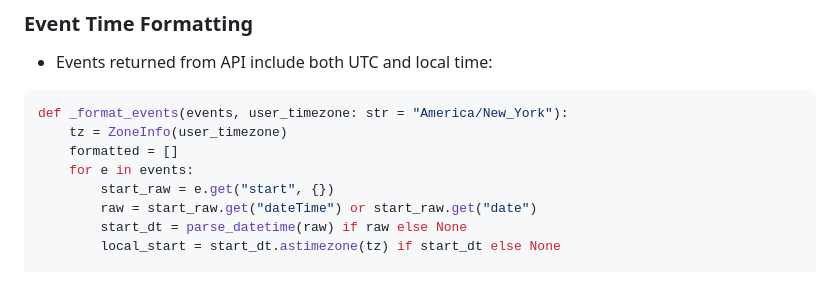
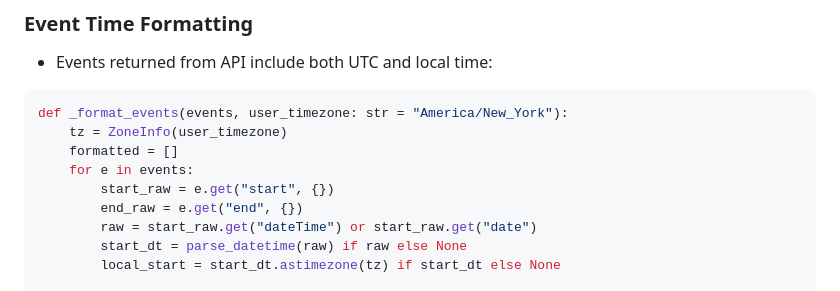
Before and after one commit to DiegoSVilla/qwelio, a Markdown page: docs/issues/08-time-aware-prompt.md, the part around the change. Rendered like a GitHub page.

```diff
--- a/docs/issues/08-time-aware-prompt.md
+++ b/docs/issues/08-time-aware-prompt.md
@@ -80,6 +80,7 @@ def _format_events(events, user_timezone: str = "America/New_York"):
     formatted = []
     for e in events:
         start_raw = e.get("start", {})
+        end_raw = e.get("end", {})
         raw = start_raw.get("dateTime") or start_raw.get("date")
         start_dt = parse_datetime(raw) if raw else None
         local_start = start_dt.astimezone(tz) if start_dt else None
```
Also changed, not shown: docs/issues/07-calendar-filtering.md (+5 -4 lines).
